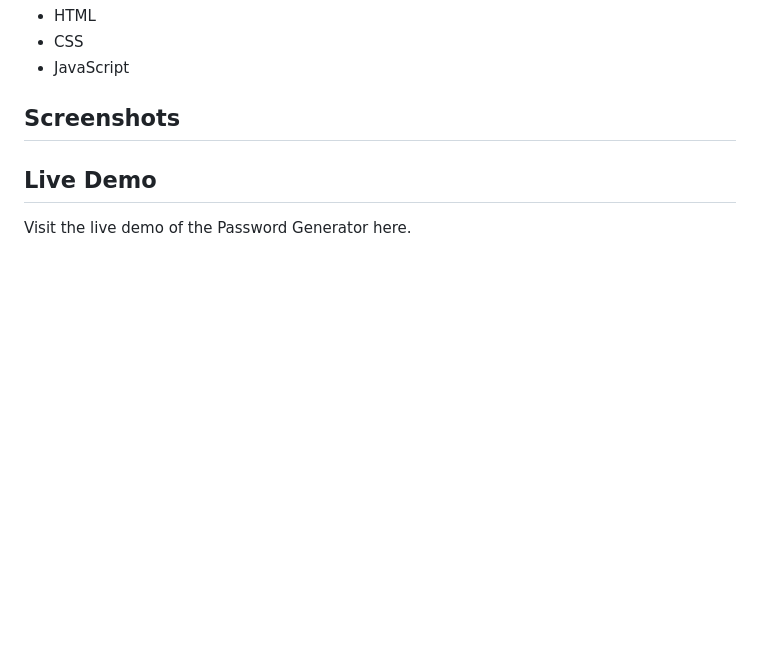
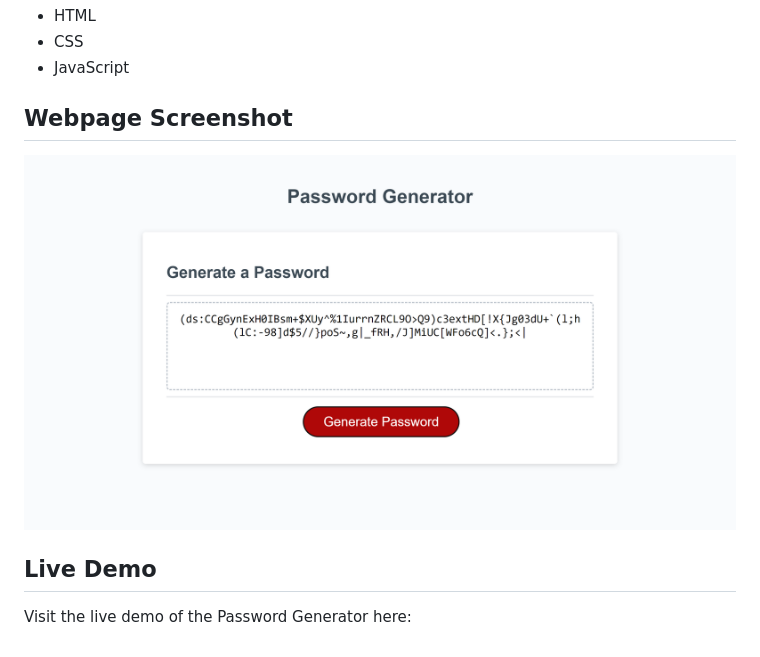
Before and after one commit to JoshP369/Password-Generator, a Markdown page: README.md, the part around the change. Rendered like a GitHub page; pictures changed too: assets/images/Password-Generator.png (added); blank space fills up the shorter version.

```diff
--- a/README.md
+++ b/README.md
@@ -63,8 +63,9 @@ Usage
 * CSS
 * JavaScript
 
-## Screenshots
+## Webpage Screenshot
+![Alt text](assets/images/Password-Generator.png)
 
 ## Live Demo
 
-Visit the live demo of the Password Generator here.
+Visit the live demo of the Password Generator here:
```
Also changed, not shown: 6 other files.
